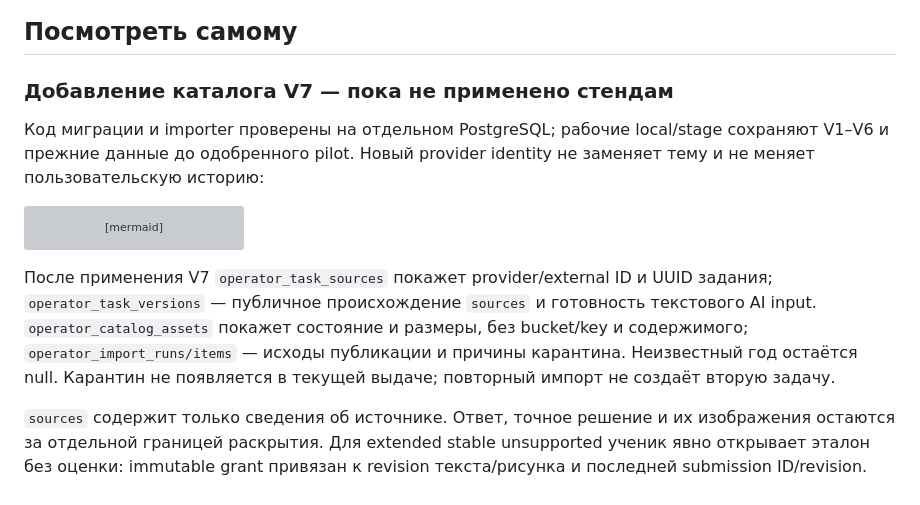
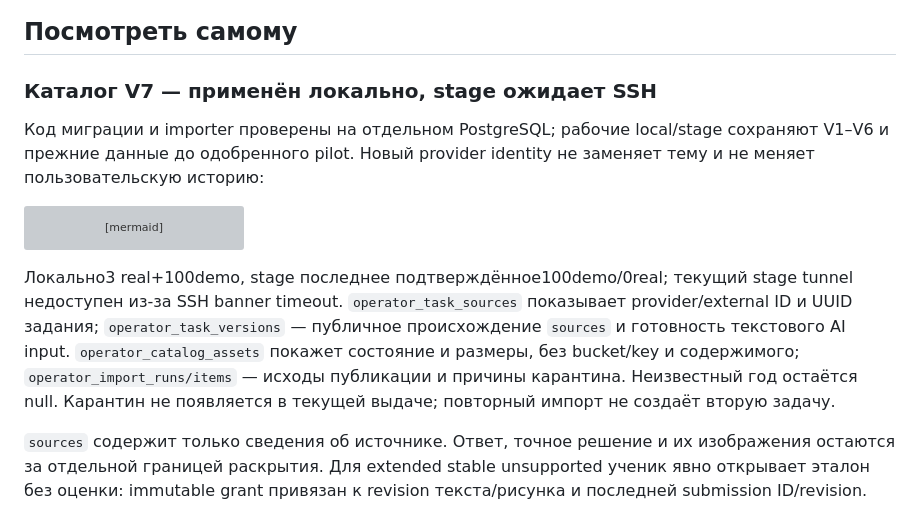
Before and after one commit to OOLMrStone/botai-back, a Markdown page: docs/integration/DATABASE-GUIDE.md, the part around the change. Drawn GitHub-style; grey boxes are pictures that could not be loaded.

````diff
--- a/docs/integration/DATABASE-GUIDE.md
+++ b/docs/integration/DATABASE-GUIDE.md
@@ -62,7 +62,7 @@ erDiagram
 
 ## Посмотреть самому
 
-### Добавление каталога V7 — пока не применено стендам
+### Каталог V7 — применён локально, stage ожидает SSH
 
 Код миграции и importer проверены на отдельном PostgreSQL; рабочие local/stage сохраняют V1–V6 и прежние данные до одобренного pilot. Новый provider identity не заменяет тему и не меняет пользовательскую историю:
 
@@ -77,7 +77,7 @@ flowchart LR
     M --> R["ready / reference: ответ и решение"]
 ```
 
-После применения V7 `operator_task_sources` покажет provider/external ID и UUID задания; `operator_task_versions` — публичное происхождение `sources` и готовность текстового AI input. `operator_catalog_assets` покажет состояние и размеры, без bucket/key и содержимого; `operator_import_runs/items` — исходы публикации и причины карантина. Неизвестный год остаётся null. Карантин не появляется в текущей выдаче; повторный импорт не создаёт вторую задачу.
+Локально3 real+100demo, stage последнее подтверждённое100demo/0real; текущий stage tunnel недоступен из-за SSH banner timeout. `operator_task_sources` показывает provider/external ID и UUID задания; `operator_task_versions` — публичное происхождение `sources` и готовность текстового AI input. `operator_catalog_assets` покажет состояние и размеры, без bucket/key и содержимого; `operator_import_runs/items` — исходы публикации и причины карантина. Неизвестный год остаётся null. Карантин не появляется в текущей выдаче; повторный импорт не создаёт вторую задачу.
 
 `sources` содержит только сведения об источнике. Ответ, точное решение и их изображения остаются за отдельной границей раскрытия. Для extended stable unsupported ученик явно открывает эталон без оценки: immutable grant привязан к revision текста/рисунка и последней submission ID/revision. Новое фото или правка делает grant недействительным. Это не результат AI и не начисление progress. Подробнее: [контракт импорта](CONTENT-IMPORT-SPEC.md).
 
````
Also changed, not shown: docs/integration/CONTENT-IMPORT-DESIGN.md (+2 -2 lines), docs/integration/RUNTIME-EVIDENCE.md (+13 -0 lines).
